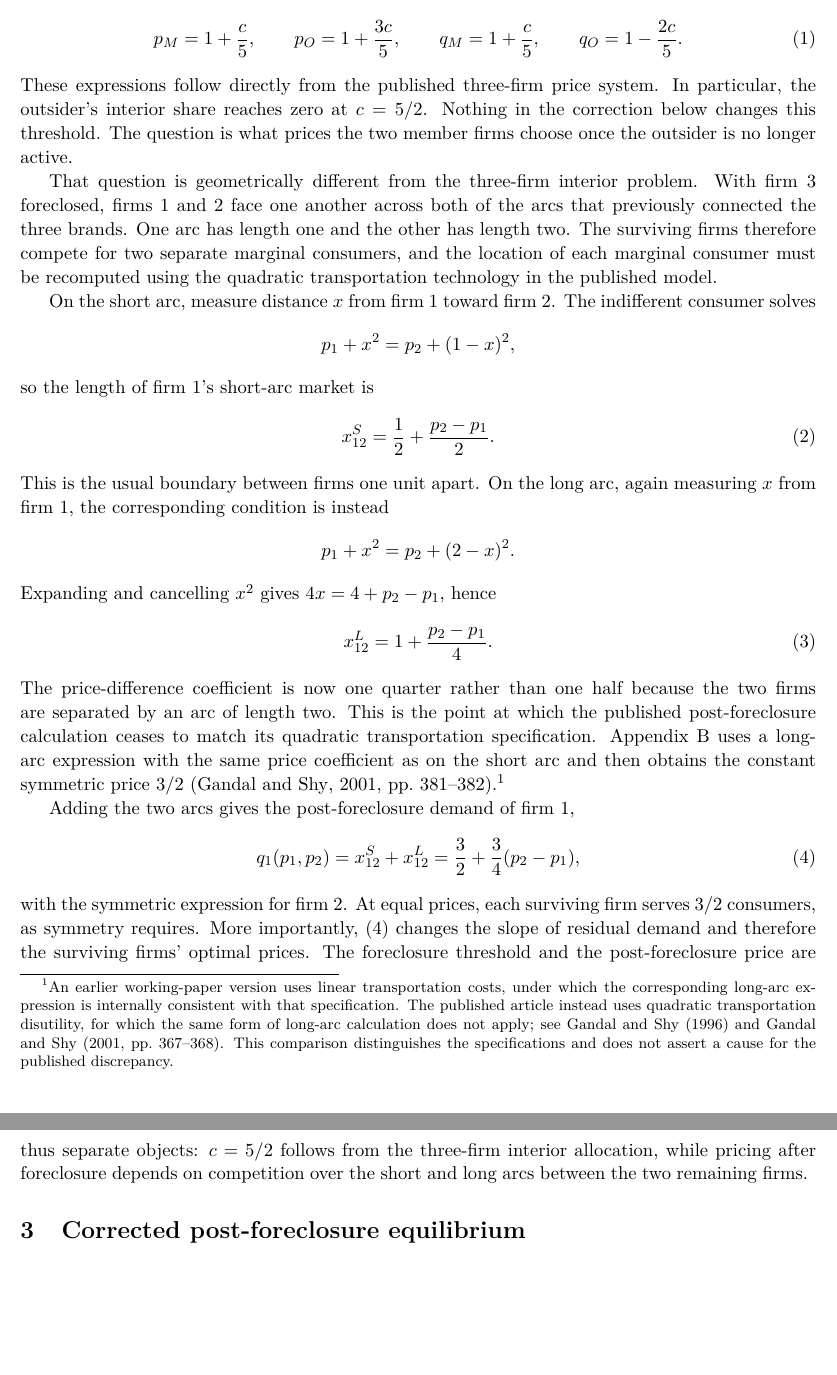
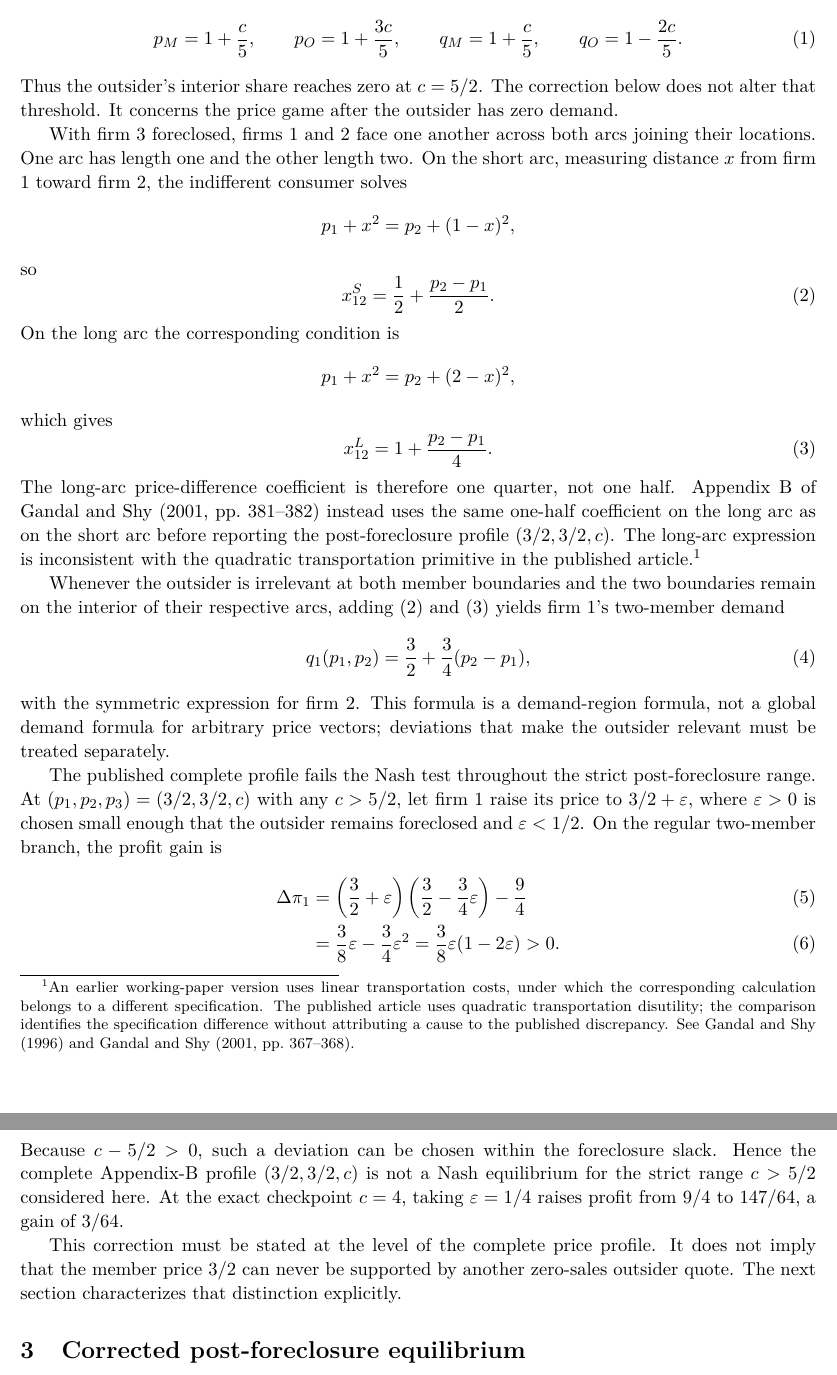
Before and after one commit to ryotamatsuki/gandal-shy-foreclosure-correction, a LaTeX paper (paper/main.tex, which reads paper/sections/02_foreclosure_calculation.tex): two parts of pages 3 and 4 of 8, joined at a grey line, cut so that both start at the same text, the shorter picture padded with empty space. Compiled offline with pdfLaTeX.

Commit message:
Stage 13R2: revise published-profile correction and demand geometry

```diff
--- a/paper/sections/02_foreclosure_calculation.tex
+++ b/paper/sections/02_foreclosure_calculation.tex
@@ -7,31 +7,40 @@ Before foreclosure, the three-firm interior solution in a member market has
  p_M=1+\frac{c}{5},\qquad p_O=1+\frac{3c}{5},\qquad
  q_M=1+\frac{c}{5},\qquad q_O=1-\frac{2c}{5}.
 \end{equation}
-These expressions follow directly from the published three-firm price system. In particular, the outsider's interior share reaches zero at $c=5/2$. Nothing in the correction below changes this threshold. The question is what prices the two member firms choose once the outsider is no longer active.
+Thus the outsider's interior share reaches zero at $c=5/2$. The correction below does not alter that threshold. It concerns the price game after the outsider has zero demand.
 
-That question is geometrically different from the three-firm interior problem. With firm 3 foreclosed, firms 1 and 2 face one another across both of the arcs that previously connected the three brands. One arc has length one and the other has length two. The surviving firms therefore compete for two separate marginal consumers, and the location of each marginal consumer must be recomputed using the quadratic transportation technology in the published model.
-
-On the short arc, measure distance $x$ from firm 1 toward firm 2. The indifferent consumer solves
+With firm 3 foreclosed, firms 1 and 2 face one another across both arcs joining their locations. One arc has length one and the other length two. On the short arc, measuring distance $x$ from firm 1 toward firm 2, the indifferent consumer solves
 \[
  p_1+x^2=p_2+(1-x)^2,
 \]
-so the length of firm 1's short-arc market is
+so
 \begin{equation}\label{eq:shortarc}
  x_{12}^{S}=\frac12+\frac{p_2-p_1}{2}.
 \end{equation}
-This is the usual boundary between firms one unit apart. On the long arc, again measuring $x$ from firm 1, the corresponding condition is instead
+On the long arc the corresponding condition is
 \[
- p_1+x^2=p_2+(2-x)^2.
+ p_1+x^2=p_2+(2-x)^2,
 \]
-Expanding and cancelling $x^2$ gives $4x=4+p_2-p_1$, hence
+which gives
 \begin{equation}\label{eq:longarc}
  x_{12}^{L}=1+\frac{p_2-p_1}{4}.
 \end{equation}
-The price-difference coefficient is now one quarter rather than one half because the two firms are separated by an arc of length two. This is the point at which the published post-foreclosure calculation ceases to match its quadratic transportation specification. Appendix B uses a long-arc expression with the same price coefficient as on the short arc and then obtains the constant symmetric price $3/2$ \citep[pp.~381--382]{gandalshy2001}.\footnote{An earlier working-paper version uses linear transportation costs, under which the corresponding long-arc expression is internally consistent with that specification. The published article instead uses quadratic transportation disutility, for which the same form of long-arc calculation does not apply; see \citet{gandalshy1996} and \citet[pp.~367--368]{gandalshy2001}. This comparison distinguishes the specifications and does not assert a cause for the published discrepancy.}
+The long-arc price-difference coefficient is therefore one quarter, not one half. Appendix B of \citet[pp.~381--382]{gandalshy2001} instead uses the same one-half coefficient on the long arc as on the short arc before reporting the post-foreclosure profile $(3/2,3/2,c)$. The long-arc expression is inconsistent with the quadratic transportation primitive in the published article.\footnote{An earlier working-paper version uses linear transportation costs, under which the corresponding calculation belongs to a different specification. The published article uses quadratic transportation disutility; the comparison identifies the specification difference without attributing a cause to the published discrepancy. See \citet{gandalshy1996} and \citet[pp.~367--368]{gandalshy2001}.}
 
-Adding the two arcs gives the post-foreclosure demand of firm 1,
+Whenever the outsider is irrelevant at both member boundaries and the two boundaries remain on the interior of their respective arcs, adding \eqref{eq:shortarc} and \eqref{eq:longarc} yields firm 1's two-member demand
 \begin{equation}\label{eq:duodemand}
- q_1(p_1,p_2)=x_{12}^{S}+x_{12}^{L}
- =\frac32+\frac34(p_2-p_1),
+ q_1(p_1,p_2)=\frac32+\frac34(p_2-p_1),
 \end{equation}
-with the symmetric expression for firm 2. At equal prices, each surviving firm serves $3/2$ consumers, as symmetry requires. More importantly, \eqref{eq:duodemand} changes the slope of residual demand and therefore the surviving firms' optimal prices. The foreclosure threshold and the post-foreclosure price are thus separate objects: $c=5/2$ follows from the three-firm interior allocation, while pricing after foreclosure depends on competition over the short and long arcs between the two remaining firms.
+with the symmetric expression for firm 2. This formula is a demand-region formula, not a global demand formula for arbitrary price vectors; deviations that make the outsider relevant must be treated separately.
+
+The published complete profile fails the Nash test throughout the strict post-foreclosure range. At $(p_1,p_2,p_3)=(3/2,3/2,c)$ with any $c>5/2$, let firm 1 raise its price to $3/2+\varepsilon$, where $\varepsilon>0$ is chosen small enough that the outsider remains foreclosed and $\varepsilon<1/2$. On the regular two-member branch, the profit gain is
+\begin{align}\label{eq:published-profile-gain}
+ \Delta\pi_1
+ &=\left(\frac32+\varepsilon\right)
+   \left(\frac32-\frac34\varepsilon\right)-\frac94 \\
+ &=\frac38\varepsilon-\frac34\varepsilon^2
+ =\frac38\varepsilon(1-2\varepsilon)>0.
+\end{align}
+Because $c-5/2>0$, such a deviation can be chosen within the foreclosure slack. Hence the complete Appendix-B profile $(3/2,3/2,c)$ is not a Nash equilibrium for the strict range $c>5/2$ considered here. At the exact checkpoint $c=4$, taking $\varepsilon=1/4$ raises profit from $9/4$ to $147/64$, a gain of $3/64$.
+
+This correction must be stated at the level of the complete price profile. It does not imply that the member price $3/2$ can never be supported by another zero-sales outsider quote. The next section characterizes that distinction explicitly.
```
Also changed, not shown: paper/sections/02_foreclosure_calculation.tex (4 more changed lines).
